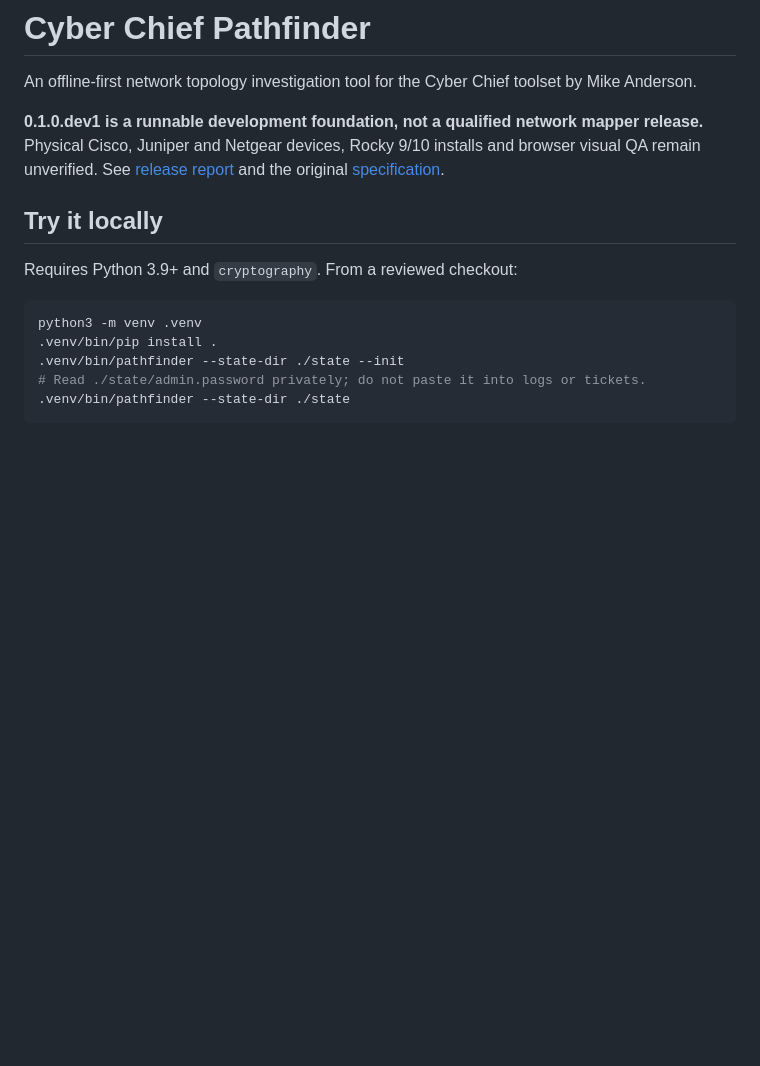
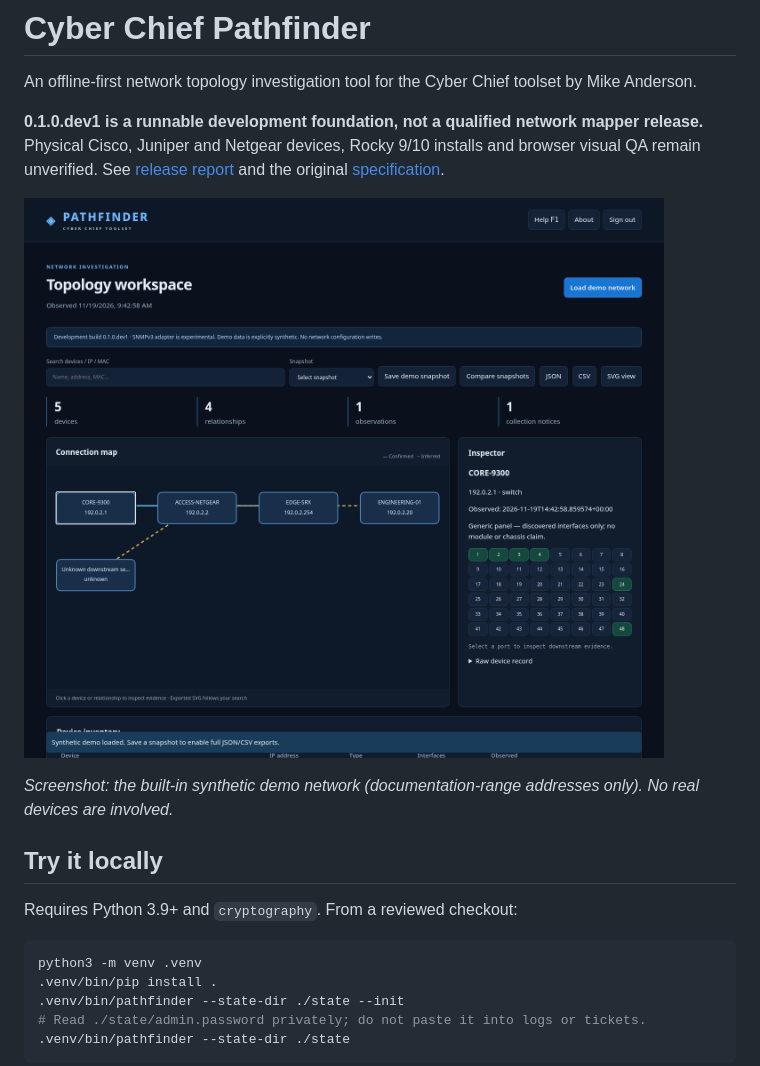
Before and after one commit to mike0615/pathfinder, a Markdown page: README.md, the part around the change. Rendered like a GitHub page; pictures changed too: docs/images/pathfinder-demo.png (added); blank space fills up the shorter version.

Commit message:
README: add real Pathfinder screenshot (built-in synthetic demo network)

```diff
--- a/README.md
+++ b/README.md
@@ -3,6 +3,10 @@
 An offline-first network topology investigation tool for the Cyber Chief toolset by Mike Anderson.
 
 **0.1.0.dev1 is a runnable development foundation, not a qualified network mapper release.** Physical Cisco, Juniper and Netgear devices, Rocky 9/10 installs and browser visual QA remain unverified. See [release report](docs/RELEASE_REPORT.md) and the original [specification](docs/SPEC.md).
+
+![Pathfinder topology workspace showing the synthetic demo network: a connection map, an inspector with a 48-port panel, and a device inventory](docs/images/pathfinder-demo.png)
+
+*Screenshot: the built-in synthetic demo network (documentation-range addresses only). No real devices are involved.*
 
 ## Try it locally
 
```
